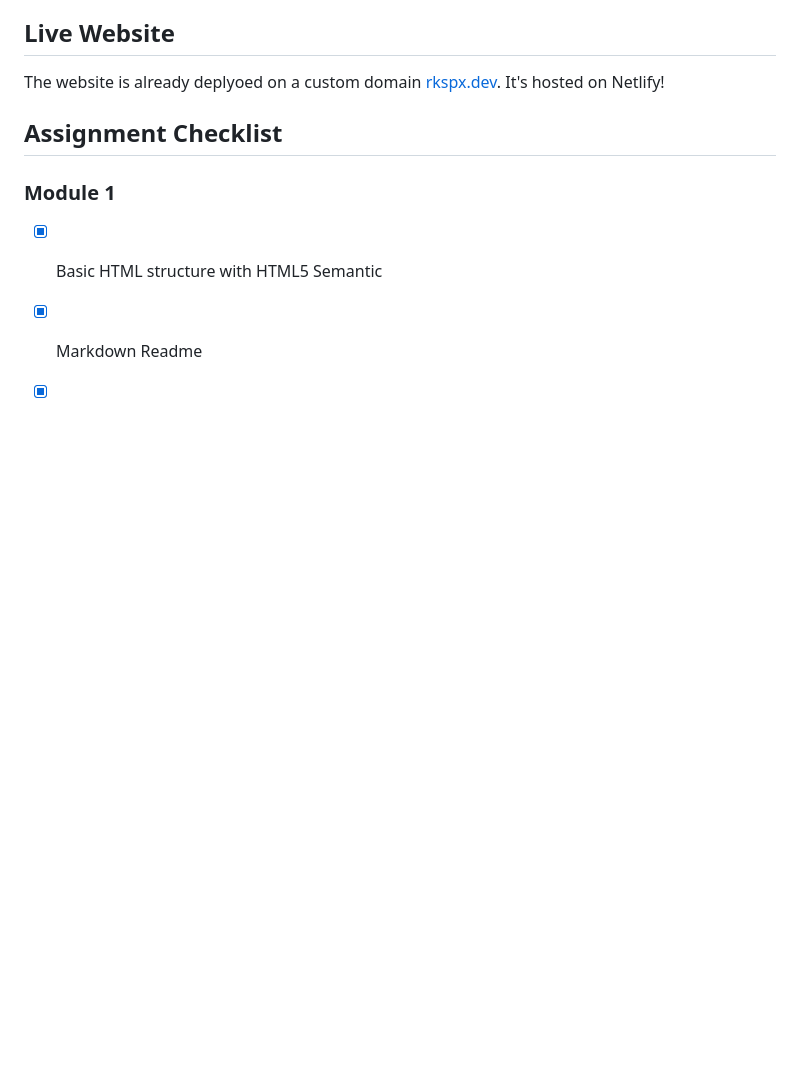
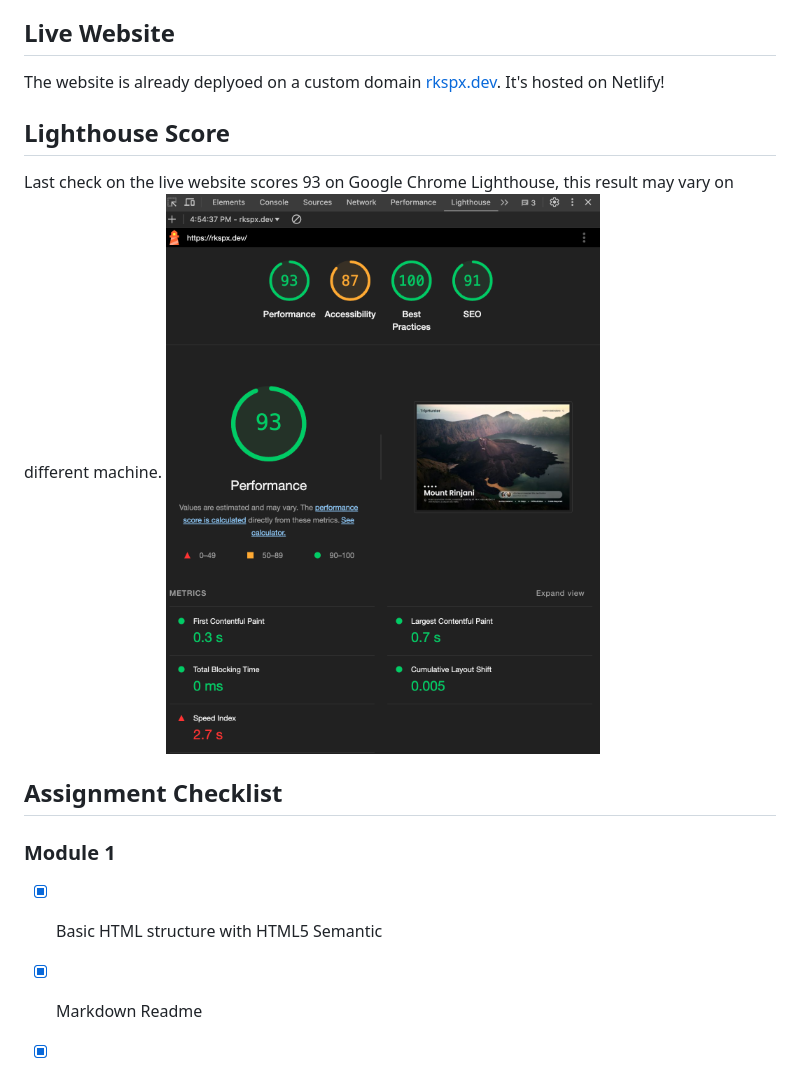
Before and after one commit to dang0ta/triphunter, a Markdown page: README.md, the part around the change printed below. Rendered like a GitHub page; pictures changed too: doc/assets/lighthouse.png (added); blank space fills up the shorter version.

Commit message:
doc: add lighthouse score

```diff
--- a/README.md
+++ b/README.md
@@ -10,6 +10,11 @@ Cheers 🍻
 
 ## Live Website
 The website is already deplyoed on a custom domain [rkspx.dev](https://rkspx.dev). It's hosted on Netlify!
+
+## Lighthouse Score
+Last check on the live website scores 93 on Google Chrome Lighthouse, this result may vary on different machine.
+![Lighthouse Score](doc/assets/lighthouse.png)
+
 
 ## Assignment Checklist
 
```
Also changed, not shown: other parts of README.md (+1 -1 lines).
